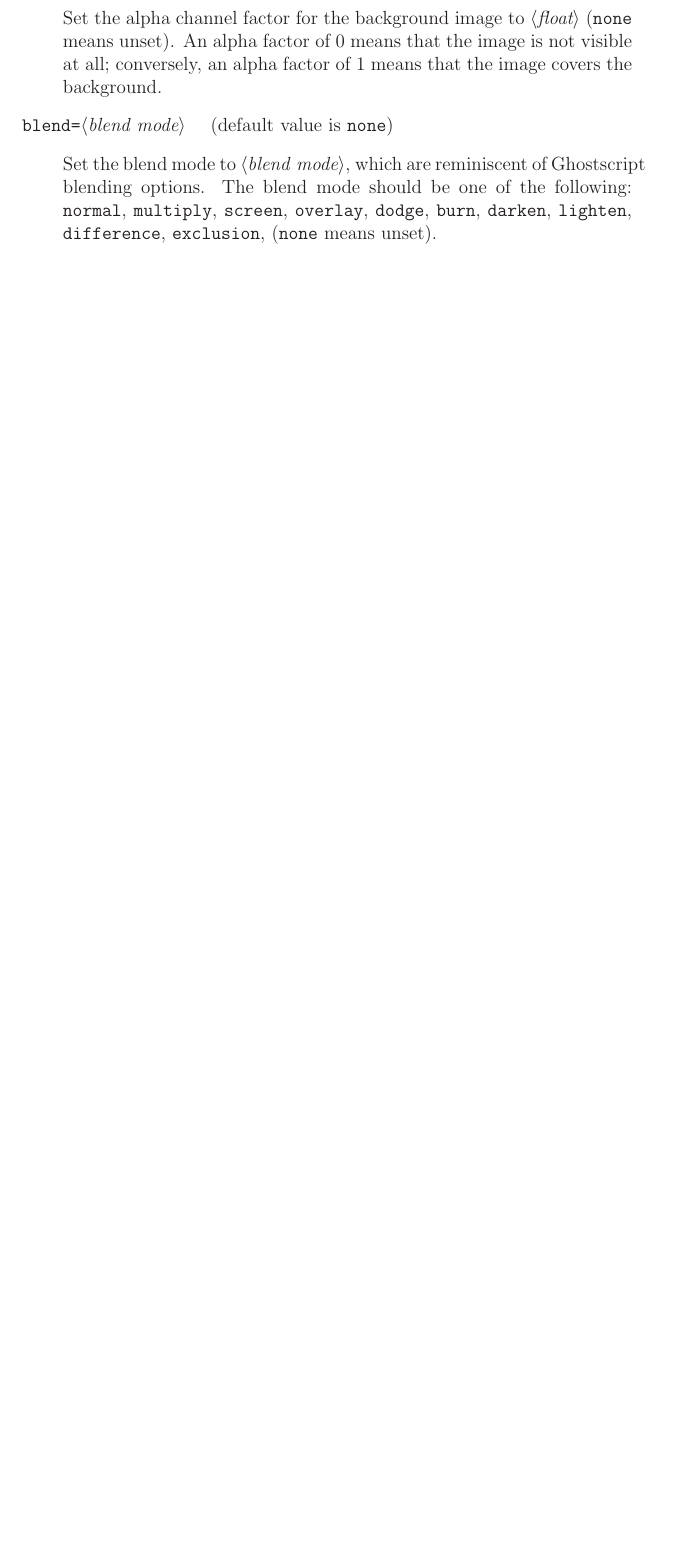
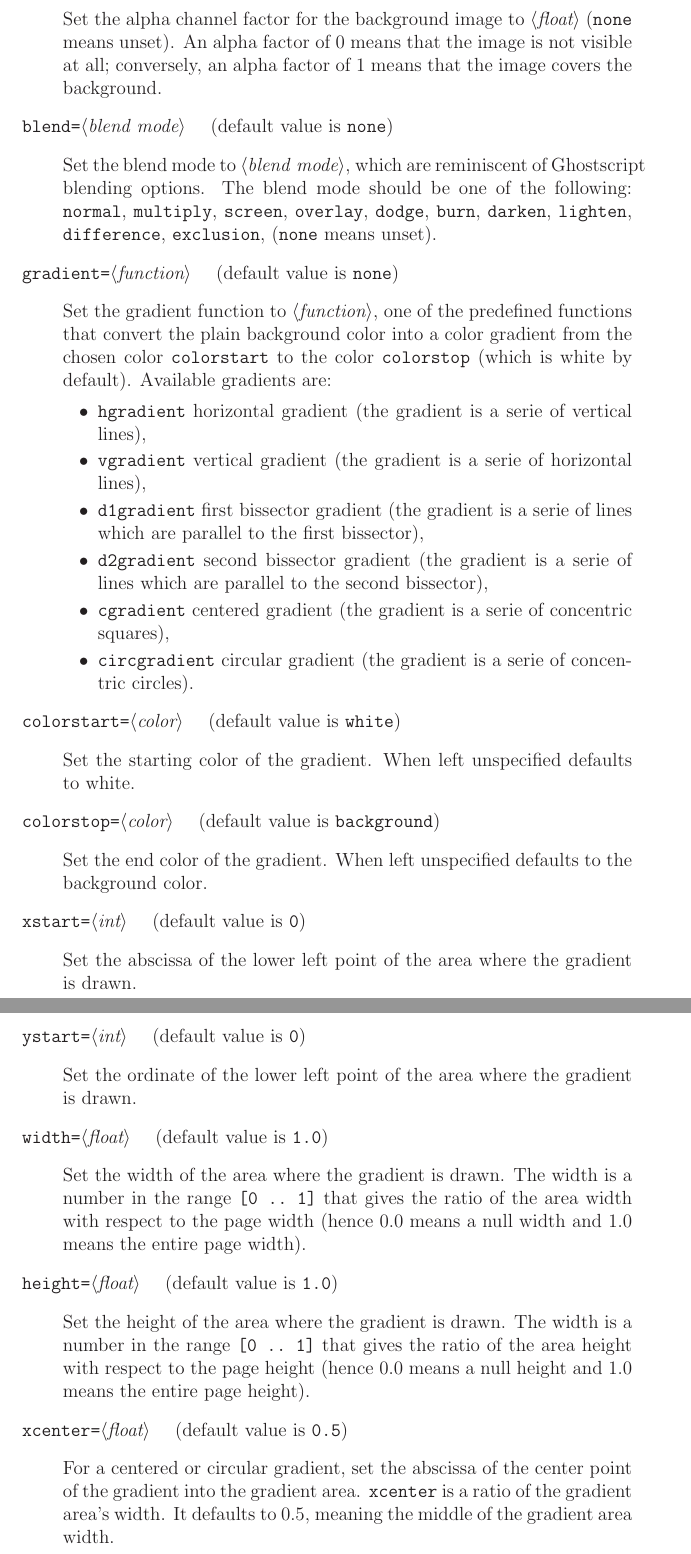
Before and after one commit to diremy/advi, a LaTeX paper (doc/manual.tex): part of page 14 of 27 before the commit and two parts of pages 15 and 16 of 29 after it, the two joined at a grey line, cut so that both start at the same text, the shorter picture padded with empty space. Compiled offline with LaTeX, dvips and Ghostscript; the source files are stored in an older character set and shown here as Unicode.

```diff
--- a/doc/manual.tex
+++ b/doc/manual.tex
@@ -848,3 +884,75 @@
 following: {\tt normal}, {\tt multiply}, {\tt screen}, {\tt overlay},
 {\tt dodge}, {\tt burn}, {\tt darken}, {\tt lighten}, {\tt
 difference}, {\tt exclusion}, (\doctt{none} means unset).
+\end{quote}
+
+\dockey[none]{gradient}{function}
+\begin{quote}
+Set the gradient function to \docid{function}, one of the
+predefined functions that convert the plain background color into a
+color gradient from the chosen color \verb"colorstart" to the color
+\verb"colorstop" (which is white by default). Available gradients are:
+\begin {itemize}
+
+\item \verb|hgradient| horizontal gradient (the gradient is a serie of
+vertical lines),
+\item \verb|vgradient| vertical gradient (the gradient is a serie of
+horizontal lines),
+\item \verb|d1gradient| first bissector gradient (the gradient is a serie of
+lines which are parallel to the first bissector),
+\item \verb|d2gradient| second bissector gradient (the gradient is a serie of
+lines which are parallel to the second bissector),
+\item \verb|cgradient| centered gradient (the gradient is a serie of
+concentric squares),
+\item \verb|circgradient| circular gradient (the gradient is a serie
+of concentric circles).
+\end {itemize}
+\end{quote}
+
+\dockey[white]{colorstart}{color}
+\begin{quote}
+Set the starting color of the gradient. When left unspecified defaults to
+white.
+\end{quote}
+
+\dockey[background]{colorstop}{color}
+\begin{quote}
+Set the end color of the gradient. When left unspecified defaults to
+the background color.
+\end{quote}
+
+\dockey[0]{xstart}{int}
+\begin{quote}
+Set the abscissa of the lower left point of the area where the
+gradient is drawn.
+\end{quote}
+
+\dockey[0]{ystart}{int}
+\begin{quote}
+Set the ordinate of the lower left point of the area where the
+gradient is drawn.
+\end{quote}
+
+\dockey[1.0]{width}{float}
+\begin{quote}
+Set the width of the area where the gradient is drawn.
+The width is a number in the range \verb|[0 .. 1]| that gives the
+ratio of the area width with respect to the page width (hence $0.0$
+means a null width and $1.0$ means the entire page width).
+\end{quote}
+
+\dockey[1.0]{height}{float}
+\begin{quote}
+Set the height of the area where the gradient is drawn.
+The width is a number in the range \verb|[0 .. 1]| that gives the
+ratio of the area height with respect to the page height (hence $0.0$
+means a null height and $1.0$ means the entire page height).
+\end{quote}
+
+\dockey[0.5]{xcenter}{float}
+\begin{quote}
+For a centered or circular gradient, set the abscissa of the center
+point of the gradient into the gradient area. {\tt xcenter} is a ratio
+of the gradient area's width. It defaults to $0.5$, meaning
+the middle of the gradient area width.
+\end{quote}
```
Also changed, not shown: doc/manual.tex (94 more changed lines).
